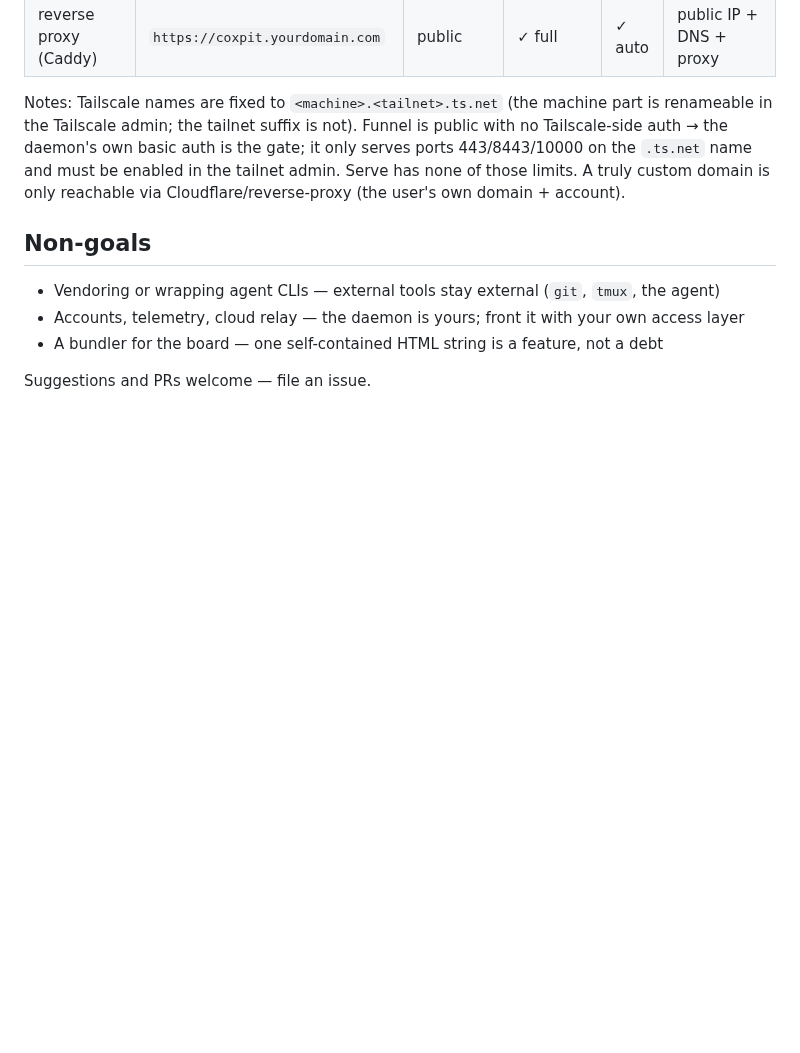
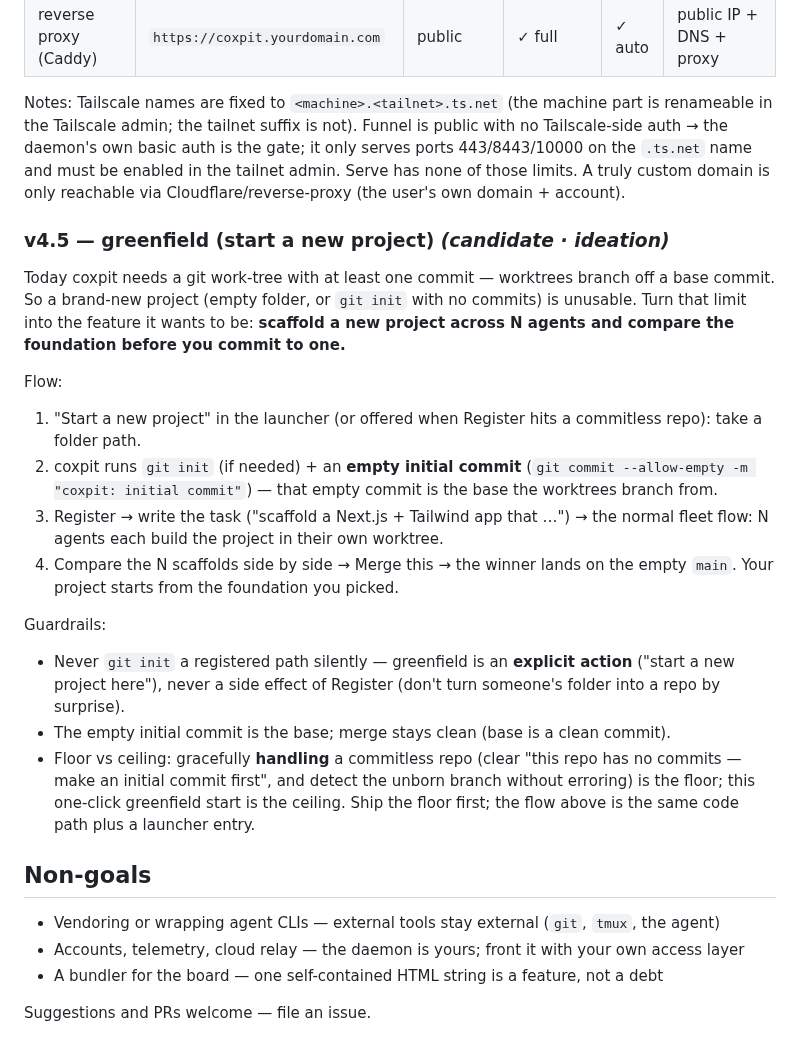
Before and after one commit to hanmariyang/coxpit-oss, a Markdown page: ROADMAP.md, the part around the change. GitHub-like rendering; blank space fills up the shorter version.

Commit message:
docs: roadmap candidate v4.5 — greenfield (scaffold a new project, compare the foundation)
Ideation. Turns the commitless-repo limitation into a feature: an explicit
'start a new project' flow (git init + empty initial commit as the base),
then the normal fleet scaffolds N versions and you compare/merge the
foundation. Includes flow + guardrails (never git-init on Register silently;
graceful commitless handling is the floor, one-click greenfield the ceiling).

Co-Authored-By: Claude Fable 5 <noreply@anthropic.com>

```diff
--- a/ROADMAP.md
+++ b/ROADMAP.md
@@ -152,6 +152,33 @@ it only serves ports 443/8443/10000 on the `.ts.net` name and must be enabled in
 the tailnet admin. Serve has none of those limits. A truly custom domain is only
 reachable via Cloudflare/reverse-proxy (the user's own domain + account).
 
+### v4.5 — greenfield (start a new project) *(candidate · ideation)*
+Today coxpit needs a git work-tree with at least one commit — worktrees branch
+off a base commit. So a brand-new project (empty folder, or `git init` with no
+commits) is unusable. Turn that limit into the feature it wants to be: **scaffold
+a new project across N agents and compare the foundation before you commit to one.**
+
+Flow:
+1. "Start a new project" in the launcher (or offered when Register hits a
+   commitless repo): take a folder path.
+2. coxpit runs `git init` (if needed) + an **empty initial commit**
+   (`git commit --allow-empty -m "coxpit: initial commit"`) — that empty commit
+   is the base the worktrees branch from.
+3. Register → write the task ("scaffold a Next.js + Tailwind app that …") →
+   the normal fleet flow: N agents each build the project in their own worktree.
+4. Compare the N scaffolds side by side → Merge this → the winner lands on the
+   empty `main`. Your project starts from the foundation you picked.
+
+Guardrails:
+- Never `git init` a registered path silently — greenfield is an **explicit
+  action** ("start a new project here"), never a side effect of Register (don't
+  turn someone's folder into a repo by surprise).
+- The empty initial commit is the base; merge stays clean (base is a clean commit).
+- Floor vs ceiling: gracefully **handling** a commitless repo (clear "this repo
+  has no commits — make an initial commit first", and detect the unborn branch
+  without erroring) is the floor; this one-click greenfield start is the ceiling.
+  Ship the floor first; the flow above is the same code path plus a launcher entry.
+
 ## Non-goals
 
 - Vendoring or wrapping agent CLIs — external tools stay external (`git`, `tmux`, the agent)
```
